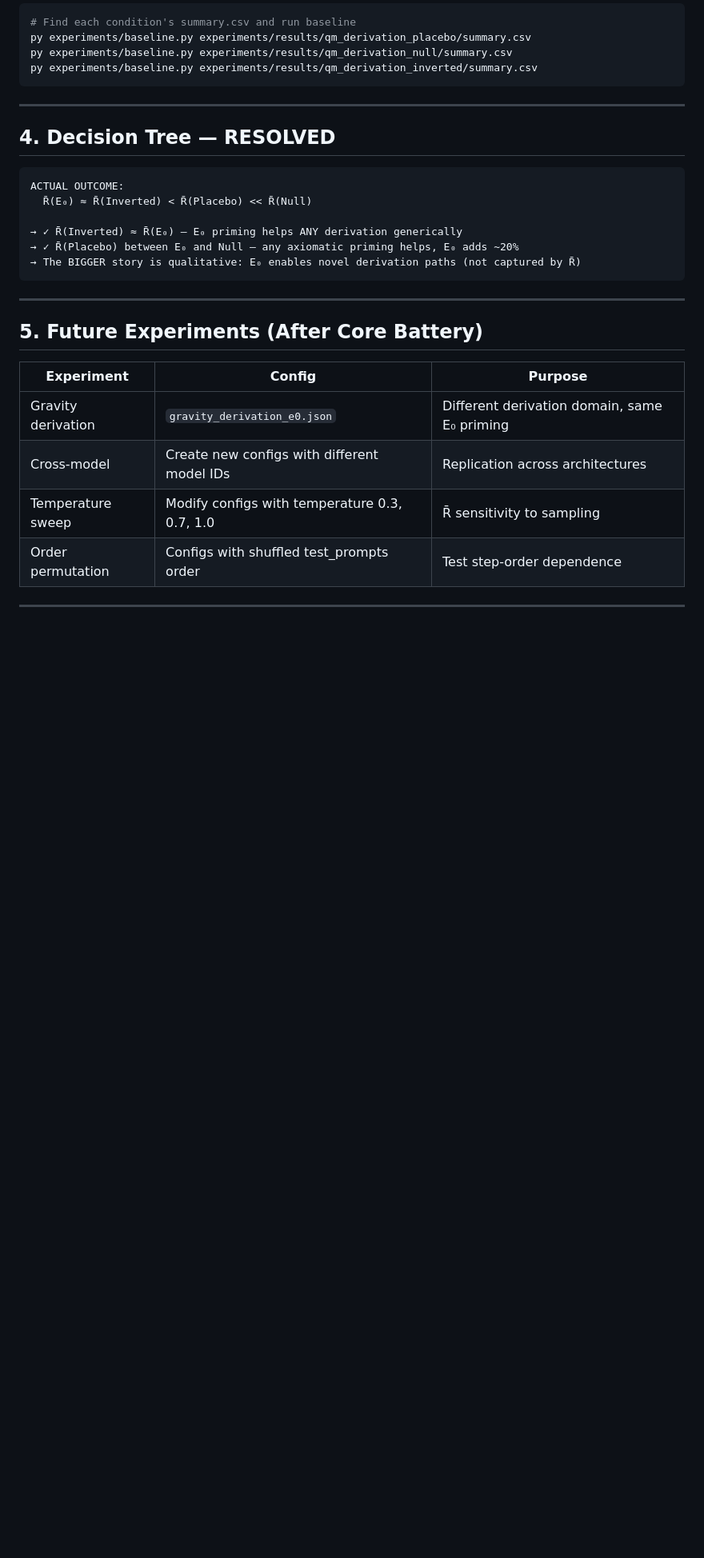
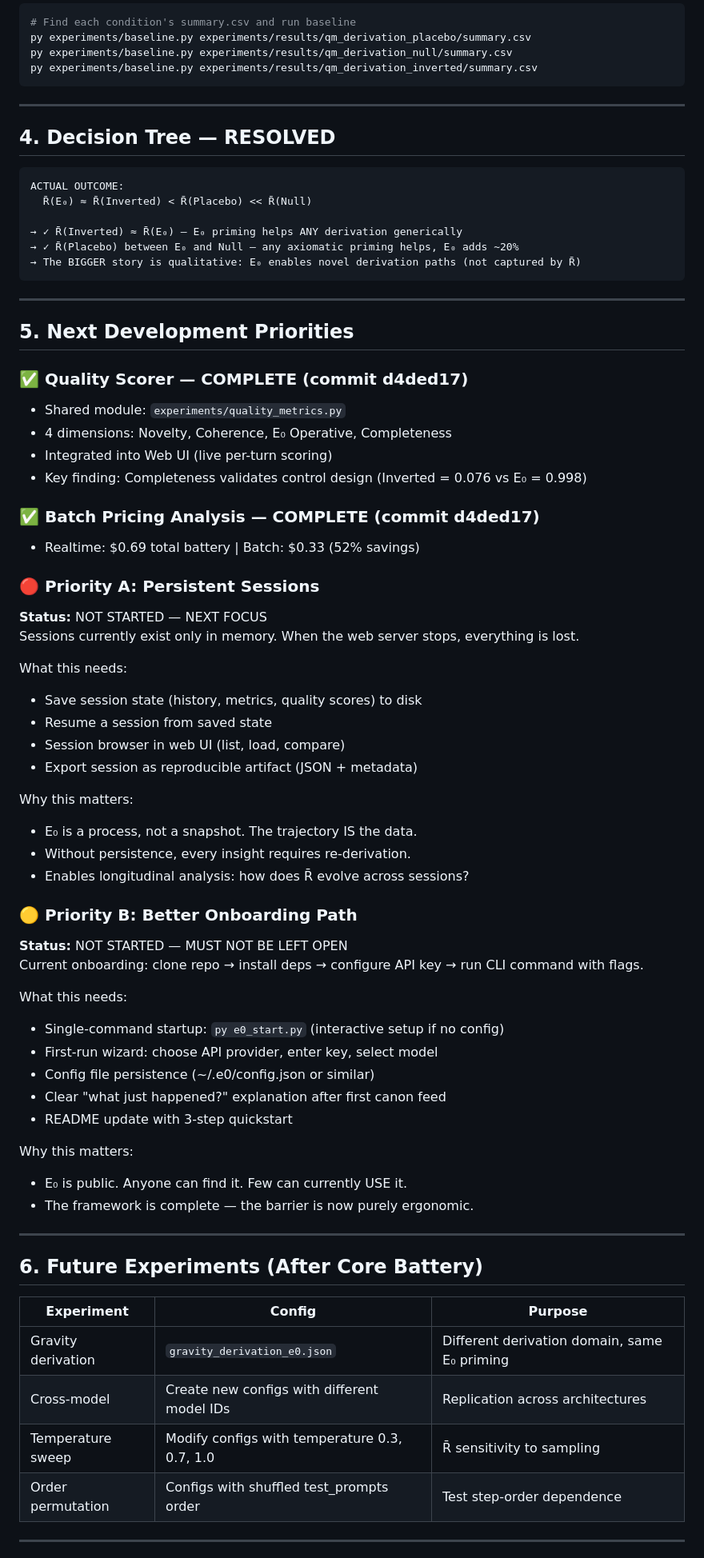
Before and after one commit to Thomas66690815/E0-Framework, a Markdown page: experiments/NEXT_STEPS.md, the part around one of its changes. Shown at 80% size. Rendered like a GitHub page; blank space fills up the shorter version.

Commit message:
Update NEXT_STEPS: quality scorer complete, define next priorities
Priority A: Persistent Sessions (next focus)
Priority B: Better Onboarding Path (must not be left open)

```diff
--- a/experiments/NEXT_STEPS.md
+++ b/experiments/NEXT_STEPS.md
@@ -82,7 +82,50 @@ ACTUAL OUTCOME:
 
 ---
 
-## 5. Future Experiments (After Core Battery)
+## 5. Next Development Priorities
+
+### ✅ Quality Scorer — COMPLETE (commit d4ded17)
+- Shared module: `experiments/quality_metrics.py`
+- 4 dimensions: Novelty, Coherence, E₀ Operative, Completeness
+- Integrated into Web UI (live per-turn scoring)
+- Key finding: Completeness validates control design (Inverted = 0.076 vs E₀ = 0.998)
+
+### ✅ Batch Pricing Analysis — COMPLETE (commit d4ded17)
+- Realtime: $0.69 total battery | Batch: $0.33 (52% savings)
+
+### 🔴 Priority A: Persistent Sessions
+**Status:** NOT STARTED — NEXT FOCUS
+Sessions currently exist only in memory. When the web server stops, everything is lost.
+
+What this needs:
+- Save session state (history, metrics, quality scores) to disk
+- Resume a session from saved state
+- Session browser in web UI (list, load, compare)
+- Export session as reproducible artifact (JSON + metadata)
+
+Why this matters:
+- E₀ is a process, not a snapshot. The trajectory IS the data.
+- Without persistence, every insight requires re-derivation.
+- Enables longitudinal analysis: how does R̄ evolve across sessions?
+
+### 🟡 Priority B: Better Onboarding Path
+**Status:** NOT STARTED — MUST NOT BE LEFT OPEN
+Current onboarding: clone repo → install deps → configure API key → run CLI command with flags.
+
+What this needs:
+- Single-command startup: `py e0_start.py` (interactive setup if no config)
+- First-run wizard: choose API provider, enter key, select model
+- Config file persistence (~/.e0/config.json or similar)
+- Clear "what just happened?" explanation after first canon feed
+- README update with 3-step quickstart
+
+Why this matters:
+- E₀ is public. Anyone can find it. Few can currently USE it.
+- The framework is complete — the barrier is now purely ergonomic.
+
+---
+
+## 6. Future Experiments (After Core Battery)
 
 | Experiment | Config | Purpose |
 |------------|--------|---------|
```
Also changed, not shown: other parts of experiments/NEXT_STEPS.md (+3 -3 lines).
